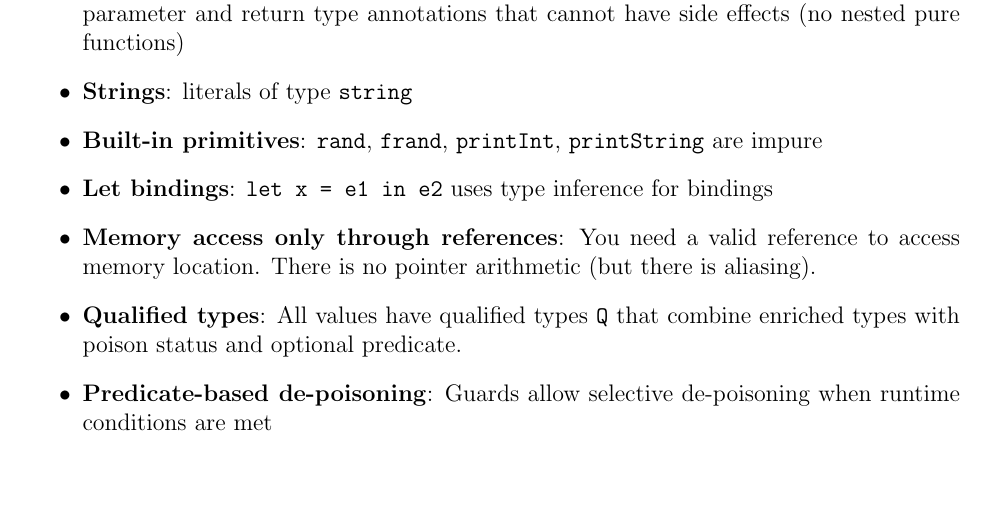
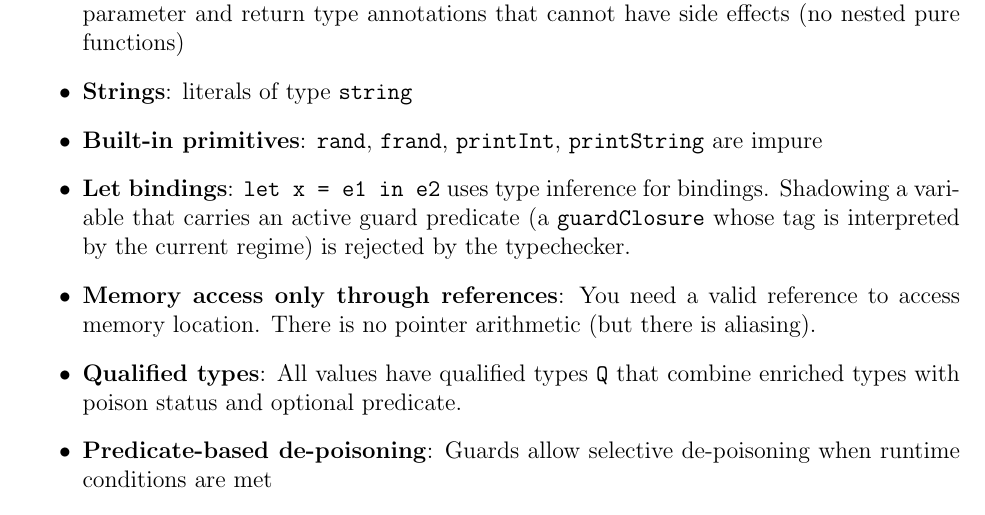
Before and after one commit to vzaliva/poison-lang, a LaTeX paper (doc/poison-lang-description.tex): part of page 6 of 30, cut so that both start at the same text, the shorter picture padded with empty space. Compiled offline with pdfLaTeX.

Commit message:
let shadowing restriction

```diff
--- a/doc/poison-lang-description.tex
+++ b/doc/poison-lang-description.tex
@@ -240,7 +240,9 @@ the scenes.
     \item \textbf{Pure functions}: \texttt{pfn x : ST1 => pe : ST2} creates pure functions with explicit parameter and return type annotations that cannot have side effects (no nested pure functions)
     \item \textbf{Strings}: literals of type \texttt{string}
     \item \textbf{Built-in primitives}: \texttt{rand}, \texttt{frand}, \texttt{printInt}, \texttt{printString} are impure
-    \item \textbf{Let bindings}: \texttt{let x = e1 in e2} uses type inference for bindings
+    \item \textbf{Let bindings}: \texttt{let x = e1 in e2} uses type inference for bindings.
+      Shadowing a variable that carries an active guard predicate (a \texttt{guardClosure}
+      whose tag is interpreted by the current regime) is rejected by the typechecker.
     \item \textbf{Memory access only through references}: You need a valid
     reference to access memory location. There is no pointer arithmetic (but
     there is aliasing).
```
Also changed, not shown: doc/poison-lang-description.pdf, poison-lang-spec/poison-lang.pdf, 10 other files.
